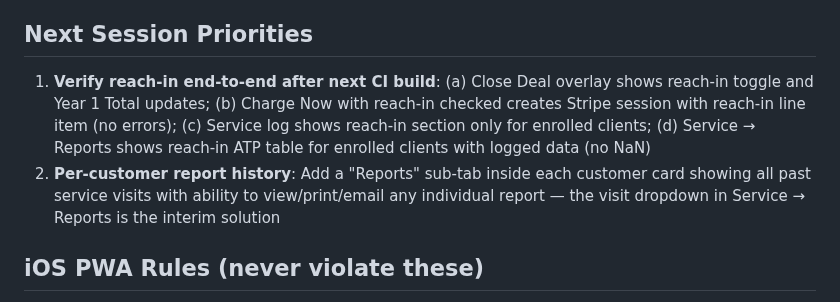
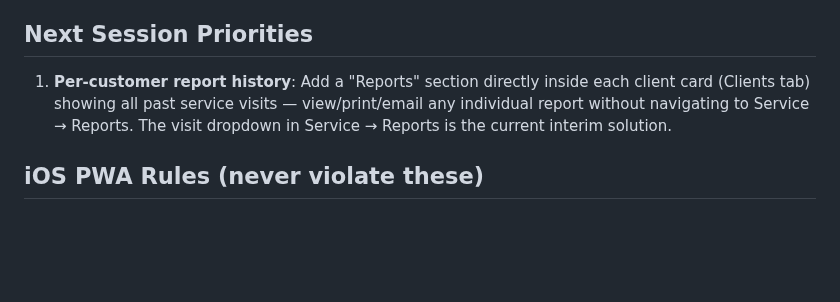
Before and after one commit to pinellasiceco/Pinellasiceco, a Markdown page: APP_STATUS.md, the part around the change. Rendered like a GitHub page; blank space fills up the shorter version.

Commit message:
APP_STATUS: reach-in verified working, clean up priorities
https://claude.ai/code/session_01Mn93akvGVyVHw7hbop2nTq

```diff
--- a/APP_STATUS.md
+++ b/APP_STATUS.md
@@ -354,8 +354,7 @@ See the SQL in the prompt — creates `pic_prospects`, `pic_partners`, adds `use
 - If Supabase is not configured (no URL/key in env or localStorage), app runs in local-only mode — login screen is skipped, localStorage data used directly. Zero regression for existing usage.
 
 ## Next Session Priorities
-1. **Verify reach-in end-to-end after next CI build**: (a) Close Deal overlay shows reach-in toggle and Year 1 Total updates; (b) Charge Now with reach-in checked creates Stripe session with reach-in line item (no errors); (c) Service log shows reach-in section only for enrolled clients; (d) Service → Reports shows reach-in ATP table for enrolled clients with logged data (no NaN)
-2. **Per-customer report history**: Add a "Reports" sub-tab inside each customer card showing all past service visits with ability to view/print/email any individual report — the visit dropdown in Service → Reports is the interim solution
+1. **Per-customer report history**: Add a "Reports" section directly inside each client card (Clients tab) showing all past service visits — view/print/email any individual report without navigating to Service → Reports. The visit dropdown in Service → Reports is the current interim solution.
 
 ## iOS PWA Rules (never violate these)
 - **Buttons in injected HTML:** use inline `ontouchend="event.preventDefault();fn()"` + `onclick="fn()"` — NOT `addEventListener` on innerHTML-injected elements
```
